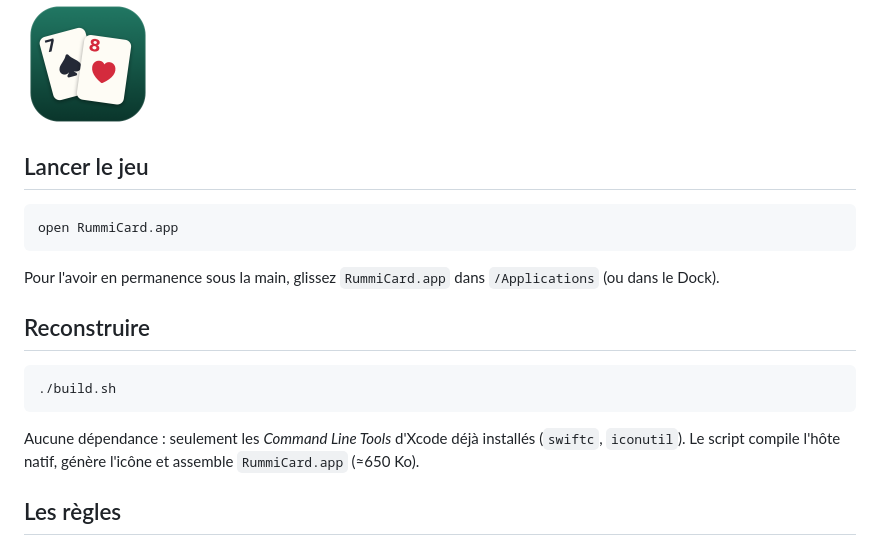
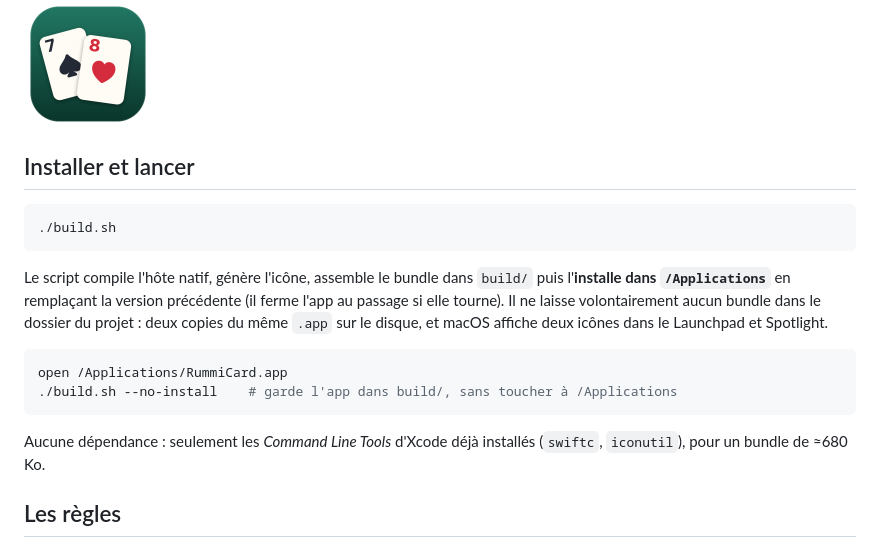
Before and after one commit to bouric/RummiCard, a Markdown page: README.md, the part around the change. Rendered like a GitHub page.

Commit message:
README : installation dans /Applications
Co-Authored-By: Claude Opus 5 <noreply@anthropic.com>

````diff
--- a/README.md
+++ b/README.md
@@ -5,24 +5,26 @@ en application macOS native. Un joueur réel, de 1 à 5 joueurs virtuels.
 
 <img src="docs/icon.png" width="128" alt="Icône RummiCard : deux cartes sur tapis vert">
 
-## Lancer le jeu
-
-```bash
-open RummiCard.app
-```
-
-Pour l'avoir en permanence sous la main, glissez `RummiCard.app` dans
-`/Applications` (ou dans le Dock).
-
-## Reconstruire
+## Installer et lancer
 
 ```bash
 ./build.sh
 ```
 
+Le script compile l'hôte natif, génère l'icône, assemble le bundle dans
+`build/` puis l'**installe dans `/Applications`** en remplaçant la version
+précédente (il ferme l'app au passage si elle tourne). Il ne laisse
+volontairement aucun bundle dans le dossier du projet : deux copies du même
+`.app` sur le disque, et macOS affiche deux icônes dans le Launchpad et
+Spotlight.
+
+```bash
+open /Applications/RummiCard.app
+./build.sh --no-install    # garde l'app dans build/, sans toucher à /Applications
+```
+
 Aucune dépendance : seulement les *Command Line Tools* d'Xcode déjà installés
-(`swiftc`, `iconutil`). Le script compile l'hôte natif, génère l'icône et
-assemble `RummiCard.app` (≈650 Ko).
+(`swiftc`, `iconutil`), pour un bundle de ≈680 Ko.
 
 ## Les règles
 
````
